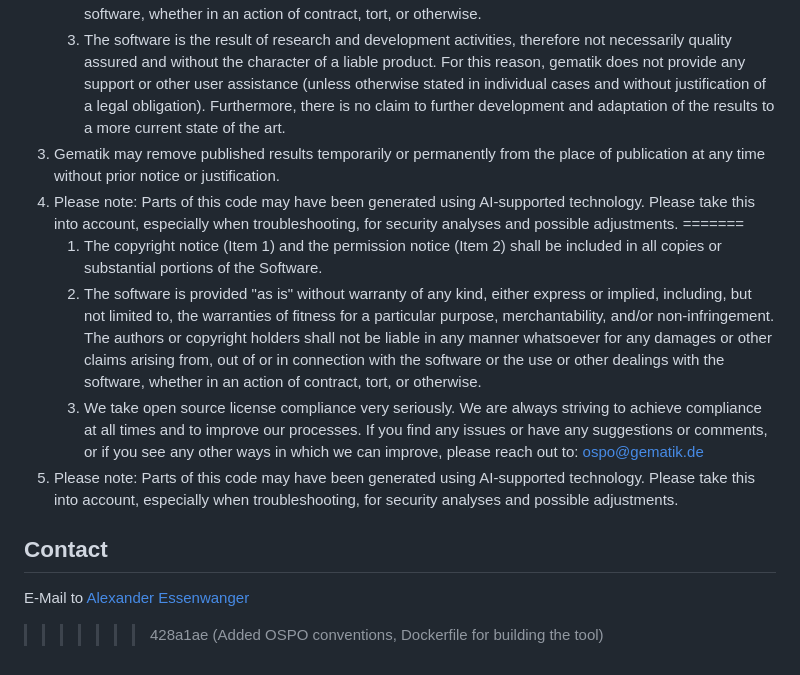
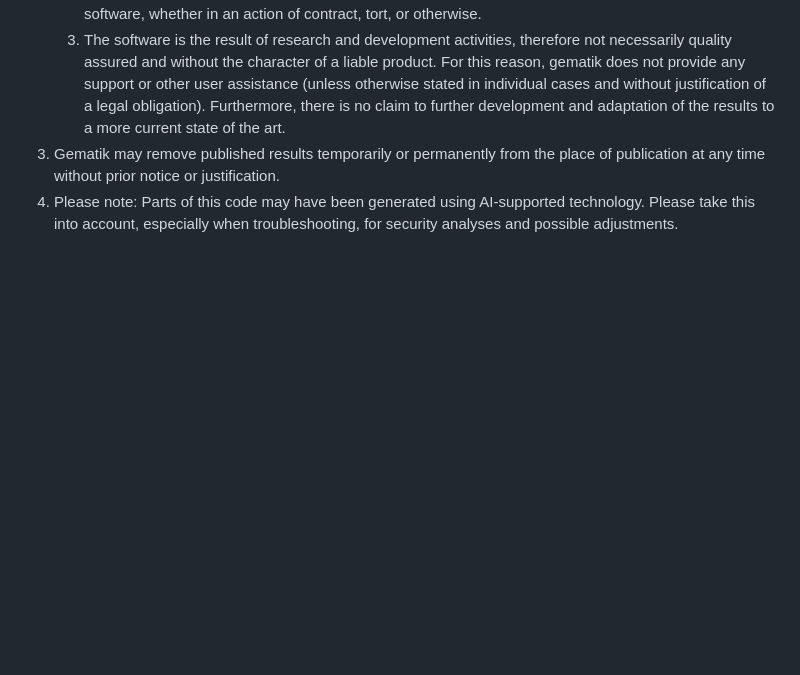
Before and after one commit to gematik/publish-tools, a Markdown page: README.md, the part around one of its changes. GitHub-like rendering; blank space fills up the shorter version.

```diff
--- a/README.md
+++ b/README.md
@@ -172,12 +140,3 @@ See the [LICENSE](./LICENSE.md) for the specific language governing permissions
     3. The software is the result of research and development activities, therefore not necessarily quality assured and without the character of a liable product. For this reason, gematik does not provide any support or other user assistance (unless otherwise stated in individual cases and without justification of a legal obligation). Furthermore, there is no claim to further development and adaptation of the results to a more current state of the art.
 3. Gematik may remove published results temporarily or permanently from the place of publication at any time without prior notice or justification.
 4. Please note: Parts of this code may have been generated using AI-supported technology. Please take this into account, especially when troubleshooting, for security analyses and possible adjustments.
-=======
-   1. The copyright notice (Item 1) and the permission notice (Item 2) shall be included in all copies or substantial portions of the Software.
-   2. The software is provided "as is" without warranty of any kind, either express or implied, including, but not limited to, the warranties of fitness for a particular purpose, merchantability, and/or non-infringement. The authors or copyright holders shall not be liable in any manner whatsoever for any damages or other claims arising from, out of or in connection with the software or the use or other dealings with the software, whether in an action of contract, tort, or otherwise.
-   3. We take open source license compliance very seriously. We are always striving to achieve compliance at all times and to improve our processes. If you find any issues or have any suggestions or comments, or if you see any other ways in which we can improve, please reach out to: ospo@gematik.de
-3. Please note: Parts of this code may have been generated using AI-supported technology. Please take this into account, especially when troubleshooting, for security analyses and possible adjustments.
-
-## Contact
-E-Mail to [Alexander Essenwanger](mailto:alexander.essenwanger@gematik.de@gematik.de?subject=[GitHub]%20publish-tools)
->>>>>>> 428a1ae (Added OSPO conventions, Dockerfile for building the tool)
```
Also changed, not shown: other parts of README.md (+0 -32 lines).
